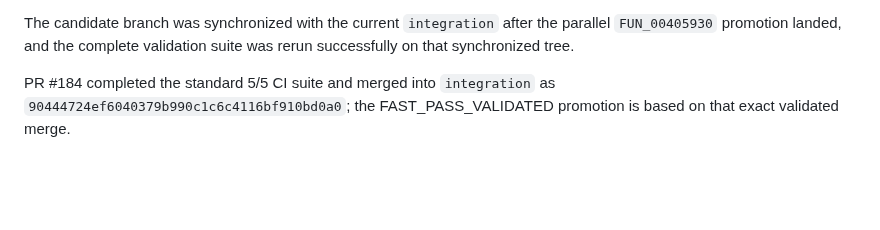
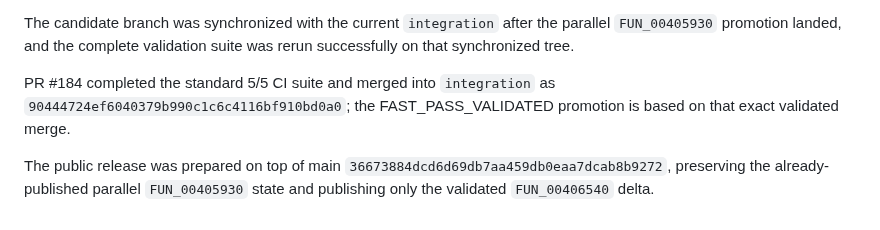
Before and after one commit to Putxo/BioHazard-V-Resurrection, a Markdown page: decomp/evidence/fun_00406540.md, the part around the change. GitHub-like rendering; blank space fills up the shorter version.

Commit message:
Record FUN_00406540 public publication basis

```diff
--- a/decomp/evidence/fun_00406540.md
+++ b/decomp/evidence/fun_00406540.md
@@ -87,3 +87,5 @@ Because `FUN_004061F0` is assigned in parallel, this recovery deliberately treat
 The candidate branch was synchronized with the current `integration` after the parallel `FUN_00405930` promotion landed, and the complete validation suite was rerun successfully on that synchronized tree.
 
 PR #184 completed the standard 5/5 CI suite and merged into `integration` as `90444724ef6040379b990c1c6c4116bf910bd0a0`; the FAST_PASS_VALIDATED promotion is based on that exact validated merge.
+
+The public release was prepared on top of main `36673884dcd6d69db7aa459db0eaa7dcab8b9272`, preserving the already-published parallel `FUN_00405930` state and publishing only the validated `FUN_00406540` delta.
```
